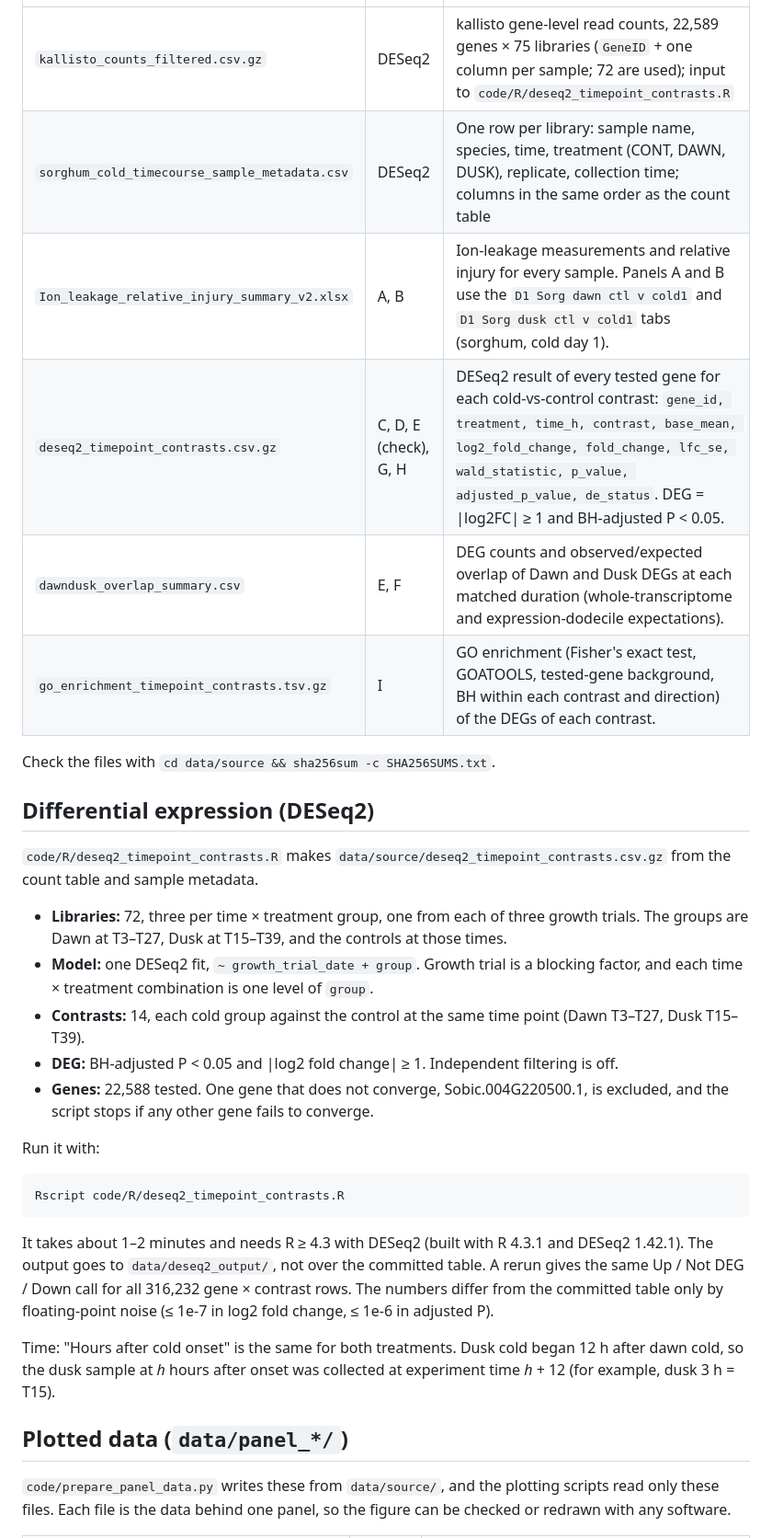
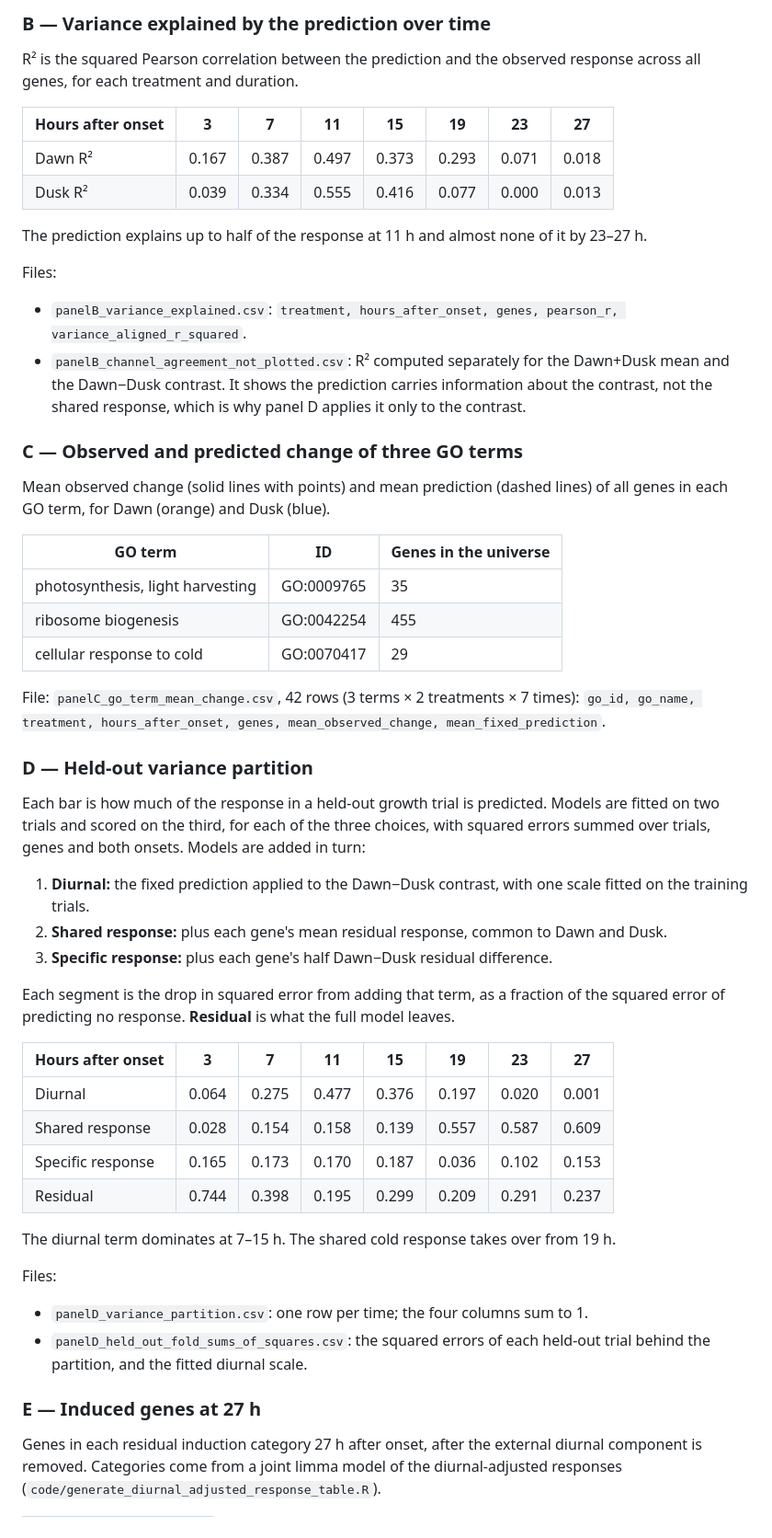
Before and after one commit to harshita9817/ColdandClock, a Markdown page: Figure1/README.md, the part around one of its changes. Shown at 92% size. GitHub-like rendering.

```diff
--- a/Figure1/README.md
+++ b/Figure1/README.md
@@ -41,45 +51,69 @@ these I (11 h) and J (15 h).
+### B — Variance explained by the prediction over time
+
+R² is the squared Pearson correlation between the prediction and the observed response
+across all genes, for each treatment and duration.
+
+| Hours after onset | 3 | 7 | 11 | 15 | 19 | 23 | 27 |
+|---|---|---|---|---|---|---|---|
+| Dawn R² | 0.167 | 0.387 | 0.497 | 0.373 | 0.293 | 0.071 | 0.018 |
+| Dusk R² | 0.039 | 0.334 | 0.555 | 0.416 | 0.077 | 0.000 | 0.013 |
+
+The prediction explains up to half of the response at 11 h and almost none of it by
+23–27 h.
+
+Files:
+- `panelB_variance_explained.csv`: `treatment, hours_after_onset, genes, pearson_r,
+  variance_aligned_r_squared`.
+- `panelB_channel_agreement_not_plotted.csv`: R² computed separately for the Dawn+Dusk mean
+  and the Dawn−Dusk contrast. It shows the prediction carries information about the
+  contrast, not the shared response, which is why panel D applies it only to the contrast.
+
+### C — Observed and predicted change of three GO terms
+
+Mean observed change (solid lines with points) and mean prediction (dashed lines) of all
+genes in each GO term, for Dawn (orange) and Dusk (blue).
+
+| GO term | ID | Genes in the universe |
 |---|---|---|
-| `kallisto_counts_filtered.csv.gz` | DESeq2 | kallisto gene-level read counts, 22,589 genes × 75 libraries (`GeneID` + one column per sample; 72 are used); input to `code/R/deseq2_timepoint_contrasts.R` |
-| `sorghum_cold_timecourse_sample_metadata.csv` | DESeq2 | One row per library: sample name, species, time, treatment (CONT, DAWN, DUSK), replicate, collection time; columns in the same order as the count table |
-| `Ion_leakage_relative_injury_summary_v2.xlsx` | A, B | Ion-leakage measurements and relative injury for every sample. Panels A and B use the `D1 Sorg dawn ctl v cold1` and `D1 Sorg dusk ctl v cold1` tabs (sorghum, cold day 1). |
-| `deseq2_timepoint_contrasts.csv.gz` | C, D, E (check), G, H | DESeq2 result of every tested gene for each cold-vs-control contrast: `gene_id, treatment, time_h, contrast, base_mean, log2_fold_change, fold_change, lfc_se, wald_statistic, p_value, adjusted_p_value, de_status`. DEG = \|log2FC\| ≥ 1 and BH-adjusted P < 0.05. |
-| `dawndusk_overlap_summary.csv` | E, F | DEG counts and observed/expected overlap of Dawn and Dusk DEGs at each matched duration (whole-transcriptome and expression-dodecile expectations). |
-| `go_enrichment_timepoint_contrasts.tsv.gz` | I | GO enrichment (Fisher's exact test, GOATOOLS, tested-gene background, BH within each contrast and direction) of the DEGs of each contrast. |
+| photosynthesis, light harvesting | GO:0009765 | 35 |
+| ribosome biogenesis | GO:0042254 | 455 |
+| cellular response to cold | GO:0070417 | 29 |
 
-Check the files with `cd data/source && sha256sum -c SHA256SUMS.txt`.
+File: `panelC_go_term_mean_change.csv`, 42 rows (3 terms × 2 treatments × 7 times):
+`go_id, go_name, treatment, hours_after_onset, genes, mean_observed_change,
+mean_fixed_prediction`.
 
-## Differential expression (DESeq2)
+### D — Held-out variance partition
 
-`code/R/deseq2_timepoint_contrasts.R` makes `data/source/deseq2_timepoint_contrasts.csv.gz`
-from the count table and sample metadata.
+Each bar is how much of the response in a held-out growth trial is predicted. Models are
+fitted on two trials and scored on the third, for each of the three choices, with squared
+errors summed over trials, genes and both onsets. Models are added in turn:
 
-- **Libraries:** 72, three per time × treatment group, one from each of three growth
-  trials. The groups are Dawn at T3–T27, Dusk at T15–T39, and the controls at those times.
-- **Model:** one DESeq2 fit, `~ growth_trial_date + group`. Growth trial is a blocking
-  factor, and each time × treatment combination is one level of `group`.
-- **Contrasts:** 14, each cold group against the control at the same time point
-  (Dawn T3–T27, Dusk T15–T39).
-- **DEG:** BH-adjusted P < 0.05 and |log2 fold change| ≥ 1. Independent filtering is off.
-- **Genes:** 22,588 tested. One gene that does not converge, Sobic.004G220500.1, is
-  excluded, and the script stops if any other gene fails to converge.
+1. **Diurnal:** the fixed prediction applied to the Dawn−Dusk contrast, with one scale
+   fitted on the training trials.
+2. **Shared response:** plus each gene's mean residual response, common to Dawn and Dusk.
+3. **Specific response:** plus each gene's half Dawn−Dusk residual difference.
 
-Run it with:
+Each segment is the drop in squared error from adding that term, as a fraction of the
+squared error of predicting no response. **Residual** is what the full model leaves.
 
-    Rscript code/R/deseq2_timepoint_contrasts.R
+| Hours after onset | 3 | 7 | 11 | 15 | 19 | 23 | 27 |
+|---|---|---|---|---|---|---|---|
+| Diurnal | 0.064 | 0.275 | 0.477 | 0.376 | 0.197 | 0.020 | 0.001 |
+| Shared response | 0.028 | 0.154 | 0.158 | 0.139 | 0.557 | 0.587 | 0.609 |
+| Specific response | 0.165 | 0.173 | 0.170 | 0.187 | 0.036 | 0.102 | 0.153 |
+| Residual | 0.744 | 0.398 | 0.195 | 0.299 | 0.209 | 0.291 | 0.237 |
 
-It takes about 1–2 minutes and needs R ≥ 4.3 with DESeq2 (built with R 4.3.1 and DESeq2
-1.42.1). The output goes to `data/deseq2_output/`, not over the committed table. A rerun
-gives the same Up / Not DEG / Down call for all 316,232 gene × contrast rows. The numbers
-differ from the committed table only by floating-point noise (≤ 1e-7 in log2 fold change,
-≤ 1e-6 in adjusted P).
+The diurnal term dominates at 7–15 h. The shared cold response takes over from 19 h.
 
-Time: "Hours after cold onset" is the same for both treatments. Dusk cold began 12 h after
-dawn cold, so the dusk sample at *h* hours after onset was collected at experiment time
-*h* + 12 (for example, dusk 3 h = T15).
+Files:
+- `panelD_variance_partition.csv`: one row per time; the four columns sum to 1.
+- `panelD_held_out_fold_sums_of_squares.csv`: the squared errors of each held-out trial
+  behind the partition, and the fitted diurnal scale.
 
-## Plotted data (`data/panel_*/`)
+### E — Induced genes at 27 h
 
-`code/prepare_panel_data.py` writes these from `data/source/`, and the plotting scripts
-read only these files. Each file is the data behind one panel, so the figure can be
-checked or redrawn with any software.
+Genes in each residual induction category 27 h after onset, after the external diurnal
+component is removed. Categories come from a joint limma model of the diurnal-adjusted
+responses (`code/generate_diurnal_adjusted_response_table.R`).
 
```
Also changed, not shown: other parts of Figure1/README.md (+110 -118 lines), Figure1/Figure2.png (added), 11 other files.
